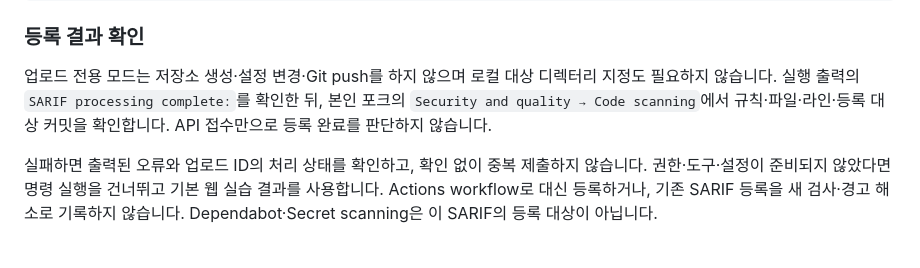
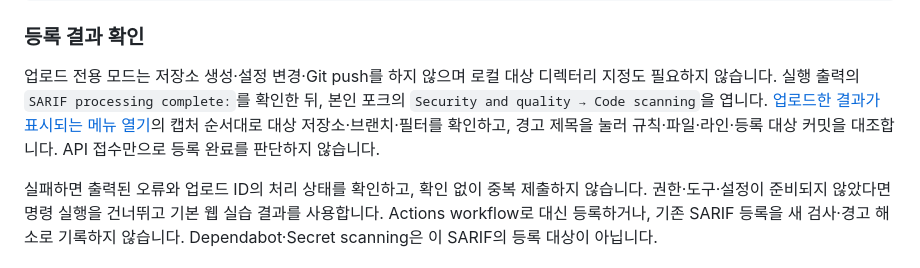
Before and after one commit to hijigoo/github-workflow-sample, a Markdown page: docs/handson/04-security.md, the part around one of its changes. GitHub-like rendering; folded sections open.

```diff
--- a/docs/handson/04-security.md
+++ b/docs/handson/04-security.md
@@ -179,7 +227,9 @@ pwsh -NoProfile -File .\scripts\win\fork.ps1 `
 
 업로드 전용 모드는 저장소 생성·설정 변경·Git push를 하지 않으며 로컬 대상 디렉터리 지정도 필요하지 않습니다.
 실행 출력의 `SARIF processing complete:`를 확인한 뒤,
-본인 포크의 `Security and quality → Code scanning`에서 규칙·파일·라인·등록 대상 커밋을 확인합니다.
+본인 포크의 `Security and quality → Code scanning`을 엽니다.
+[업로드한 결과가 표시되는 메뉴 열기](#1-업로드한-결과가-표시되는-메뉴-열기)의 캡처 순서대로
+대상 저장소·브랜치·필터를 확인하고, 경고 제목을 눌러 규칙·파일·라인·등록 대상 커밋을 대조합니다.
 API 접수만으로 등록 완료를 판단하지 않습니다.
 
 실패하면 출력된 오류와 업로드 ID의 처리 상태를 확인하고, 확인 없이 중복 제출하지 않습니다.
```
Also changed, not shown: other parts of docs/handson/04-security.md (+67 -19 lines), docs/handson/images/04-sarif-upload-alerts.png (added), docs/handson/images/04-sarif-upload-rate-limit-detail.png (added), docs/handson/images/04-sarif-upload-sql-detail.png (added).
